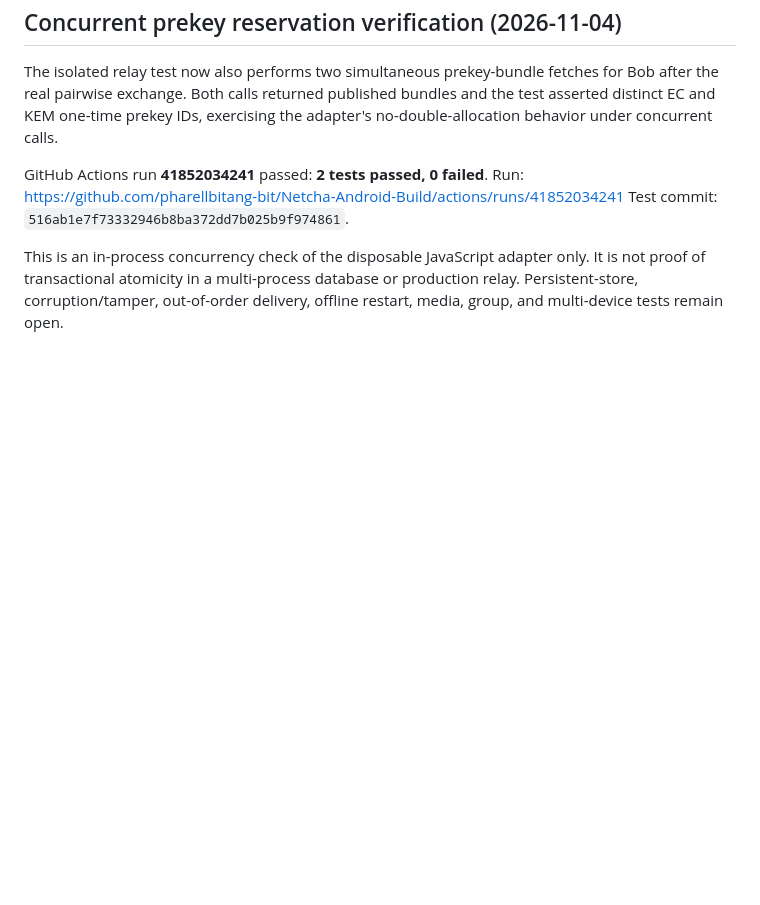
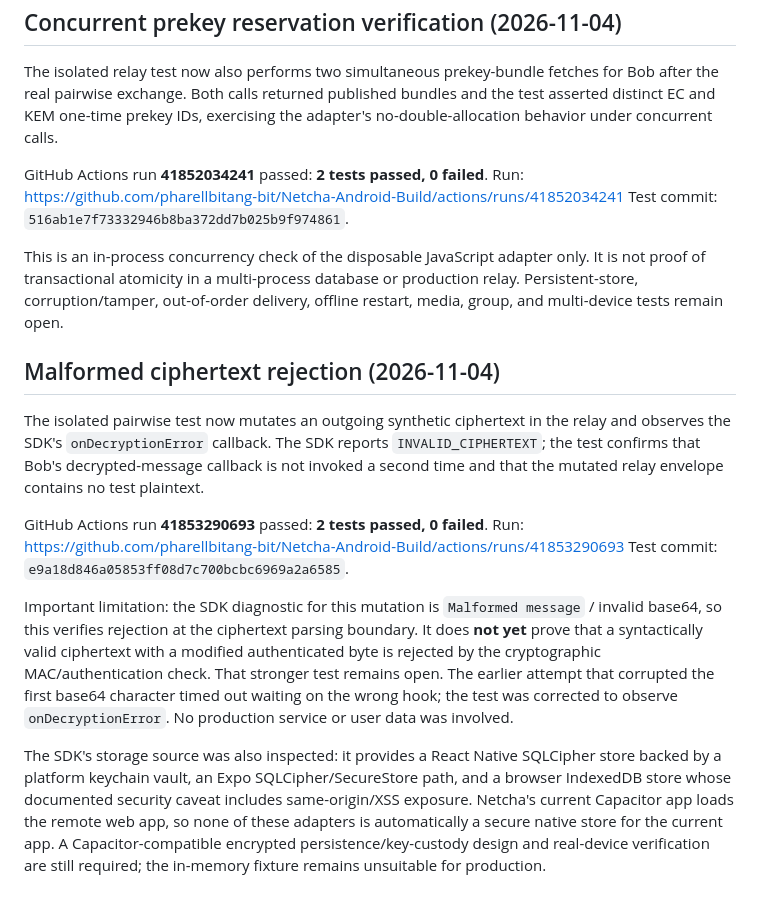
Before and after one commit to pharellbitang-bit/Netcha-Android-Build, a Markdown page: security/e2ee-spike/RELAY-TEST-BLOCKERS.md, the part around the change. GitHub-like rendering; blank space fills up the shorter version.

Commit message:
docs(e2ee): record malformed ciphertext rejection limits

```diff
--- a/security/e2ee-spike/RELAY-TEST-BLOCKERS.md
+++ b/security/e2ee-spike/RELAY-TEST-BLOCKERS.md
@@ -98,3 +98,15 @@ Run: https://github.com/pharellbitang-bit/Netcha-Android-Build/actions/runs/4185
 Test commit: `516ab1e7f73332946b8ba372dd7b025b9f974861`.
 
 This is an in-process concurrency check of the disposable JavaScript adapter only. It is not proof of transactional atomicity in a multi-process database or production relay. Persistent-store, corruption/tamper, out-of-order delivery, offline restart, media, group, and multi-device tests remain open.
+
+## Malformed ciphertext rejection (2026-11-04)
+
+The isolated pairwise test now mutates an outgoing synthetic ciphertext in the relay and observes the SDK's `onDecryptionError` callback. The SDK reports `INVALID_CIPHERTEXT`; the test confirms that Bob's decrypted-message callback is not invoked a second time and that the mutated relay envelope contains no test plaintext.
+
+GitHub Actions run **41853290693** passed: **2 tests passed, 0 failed**.
+Run: https://github.com/pharellbitang-bit/Netcha-Android-Build/actions/runs/41853290693
+Test commit: `e9a18d846a05853ff08d7c700bcbc6969a2a6585`.
+
+Important limitation: the SDK diagnostic for this mutation is `Malformed message` / invalid base64, so this verifies rejection at the ciphertext parsing boundary. It does **not yet** prove that a syntactically valid ciphertext with a modified authenticated byte is rejected by the cryptographic MAC/authentication check. That stronger test remains open. The earlier attempt that corrupted the first base64 character timed out waiting on the wrong hook; the test was corrected to observe `onDecryptionError`. No production service or user data was involved.
+
+The SDK's storage source was also inspected: it provides a React Native SQLCipher store backed by a platform keychain vault, an Expo SQLCipher/SecureStore path, and a browser IndexedDB store whose documented security caveat includes same-origin/XSS exposure. Netcha's current Capacitor app loads the remote web app, so none of these adapters is automatically a secure native store for the current app. A Capacitor-compatible encrypted persistence/key-custody design and real-device verification are still required; the in-memory fixture remains unsuitable for production.
```
